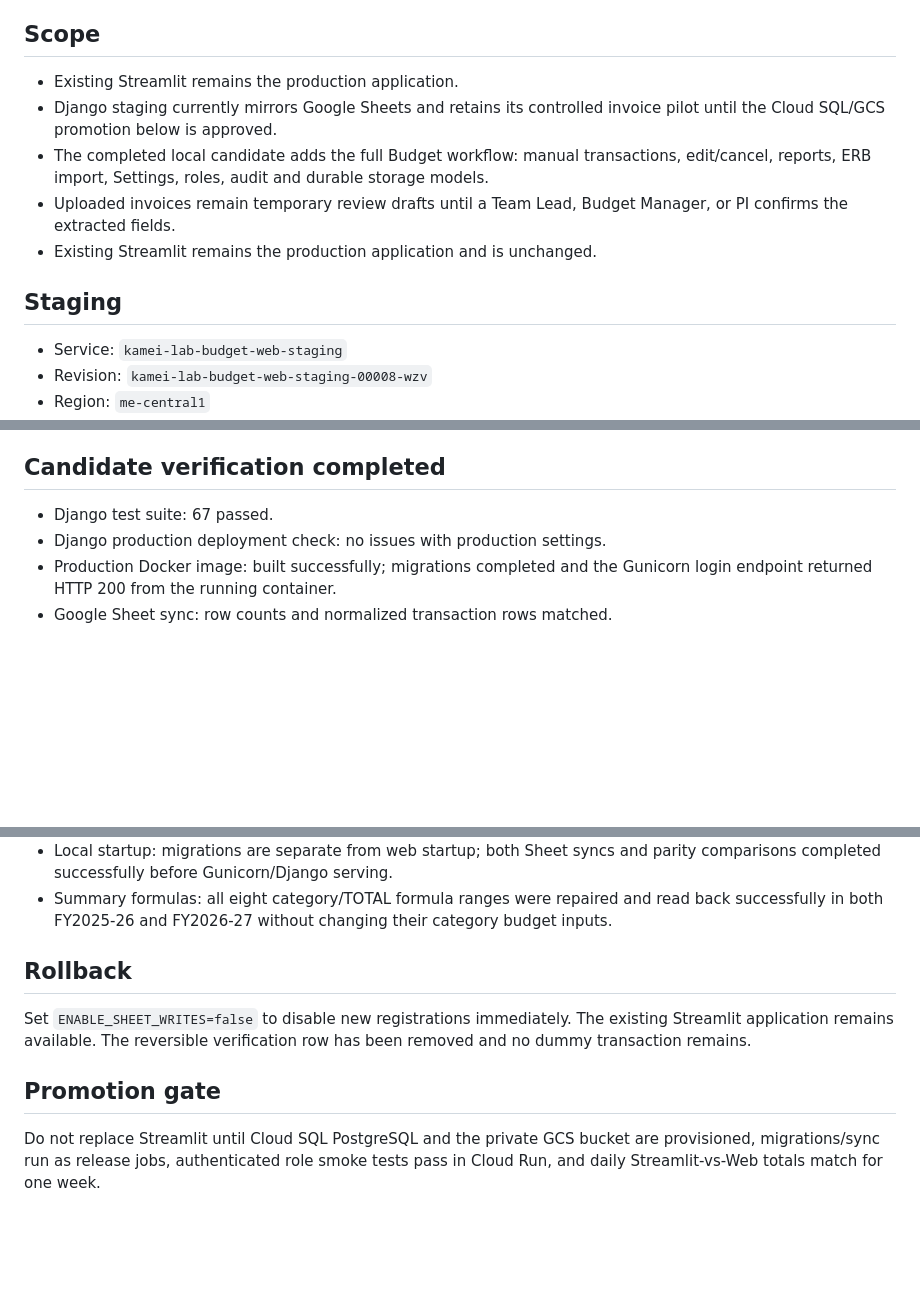
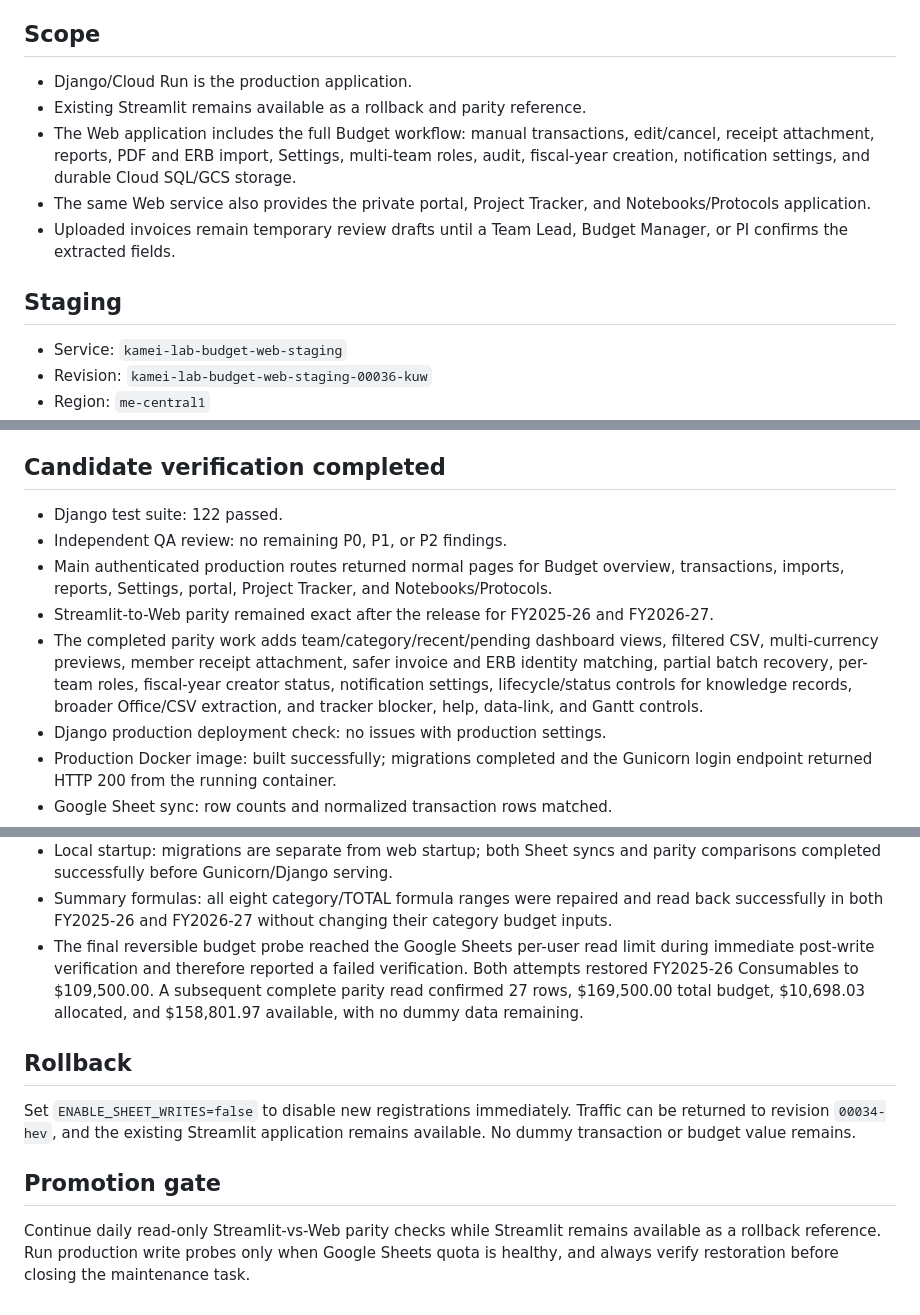
Before and after one commit to Ken1kamei/kamei-lab-budget, a Markdown page: docs/web-parallel-validation.md, 3 parts joined by grey strips. Drawn GitHub-style; blank space fills up the shorter version.

Commit message:
docs: record web parity release verification

```diff
--- a/docs/web-parallel-validation.md
+++ b/docs/web-parallel-validation.md
@@ -4,18 +4,19 @@ Last verified: 2026-07-22 (Asia/Dubai)
 
 ## Scope
 
-- Existing Streamlit remains the production application.
-- Django staging currently mirrors Google Sheets and retains its controlled
-  invoice pilot until the Cloud SQL/GCS promotion below is approved.
-- The completed local candidate adds the full Budget workflow: manual
-  transactions, edit/cancel, reports, ERB import, Settings, roles, audit and
-  durable storage models.
+- Django/Cloud Run is the production application.
+- Existing Streamlit remains available as a rollback and parity reference.
+- The Web application includes the full Budget workflow: manual transactions,
+  edit/cancel, receipt attachment, reports, PDF and ERB import, Settings,
+  multi-team roles, audit, fiscal-year creation, notification settings, and
+  durable Cloud SQL/GCS storage.
+- The same Web service also provides the private portal, Project Tracker, and
+  Notebooks/Protocols application.
 - Uploaded invoices remain temporary review drafts until a Team Lead, Budget
   Manager, or PI confirms the extracted fields.
-- Existing Streamlit remains the production application and is unchanged.
 
 ## Staging
 
 - Service: `kamei-lab-budget-web-staging`
-- Revision: `kamei-lab-budget-web-staging-00008-wzv`
+- Revision: `kamei-lab-budget-web-staging-00036-kuw`
 - Region: `me-central1`
@@ -59,7 +59,19 @@ conversion, team allocations, and `Cancelled` exclusion.
 
 ## Candidate verification completed
 
-- Django test suite: 67 passed.
+- Django test suite: 122 passed.
+- Independent QA review: no remaining P0, P1, or P2 findings.
+- Main authenticated production routes returned normal pages for Budget
+  overview, transactions, imports, reports, Settings, portal, Project Tracker,
+  and Notebooks/Protocols.
+- Streamlit-to-Web parity remained exact after the release for FY2025-26 and
+  FY2026-27.
+- The completed parity work adds team/category/recent/pending dashboard views,
+  filtered CSV, multi-currency previews, member receipt attachment, safer
+  invoice and ERB identity matching, partial batch recovery, per-team roles,
+  fiscal-year creator status, notification settings, lifecycle/status controls
+  for knowledge records, broader Office/CSV extraction, and tracker blocker,
+  help, data-link, and Gantt controls.
 - Django production deployment check: no issues with production settings.
 - Production Docker image: built successfully; migrations completed and the
   Gunicorn login endpoint returned HTTP 200 from the running container.
@@ -95,15 +107,22 @@ conversion, team allocations, and `Cancelled` exclusion.
 - Summary formulas: all eight category/TOTAL formula ranges were repaired and
   read back successfully in both FY2025-26 and FY2026-27 without changing their
   category budget inputs.
+- The final reversible budget probe reached the Google Sheets per-user read
+  limit during immediate post-write verification and therefore reported a
+  failed verification. Both attempts restored FY2025-26 Consumables to
+  $109,500.00. A subsequent complete parity read confirmed 27 rows, $169,500.00
+  total budget, $10,698.03 allocated, and $158,801.97 available, with no dummy
+  data remaining.
 
 ## Rollback
 
-Set `ENABLE_SHEET_WRITES=false` to disable new registrations immediately. The
-existing Streamlit application remains available. The reversible verification
-row has been removed and no dummy transaction remains.
+Set `ENABLE_SHEET_WRITES=false` to disable new registrations immediately.
+Traffic can be returned to revision `00034-hev`, and the existing Streamlit
+application remains available. No dummy transaction or budget value remains.
 
 ## Promotion gate
 
-Do not replace Streamlit until Cloud SQL PostgreSQL and the private GCS bucket
-are provisioned, migrations/sync run as release jobs, authenticated role smoke
-tests pass in Cloud Run, and daily Streamlit-vs-Web totals match for one week.
+Continue daily read-only Streamlit-vs-Web parity checks while Streamlit remains
+available as a rollback reference. Run production write probes only when Google
+Sheets quota is healthy, and always verify restoration before closing the
+maintenance task.
```
Also changed, not shown: other parts of docs/web-parallel-validation.md (+5 -6 lines).
